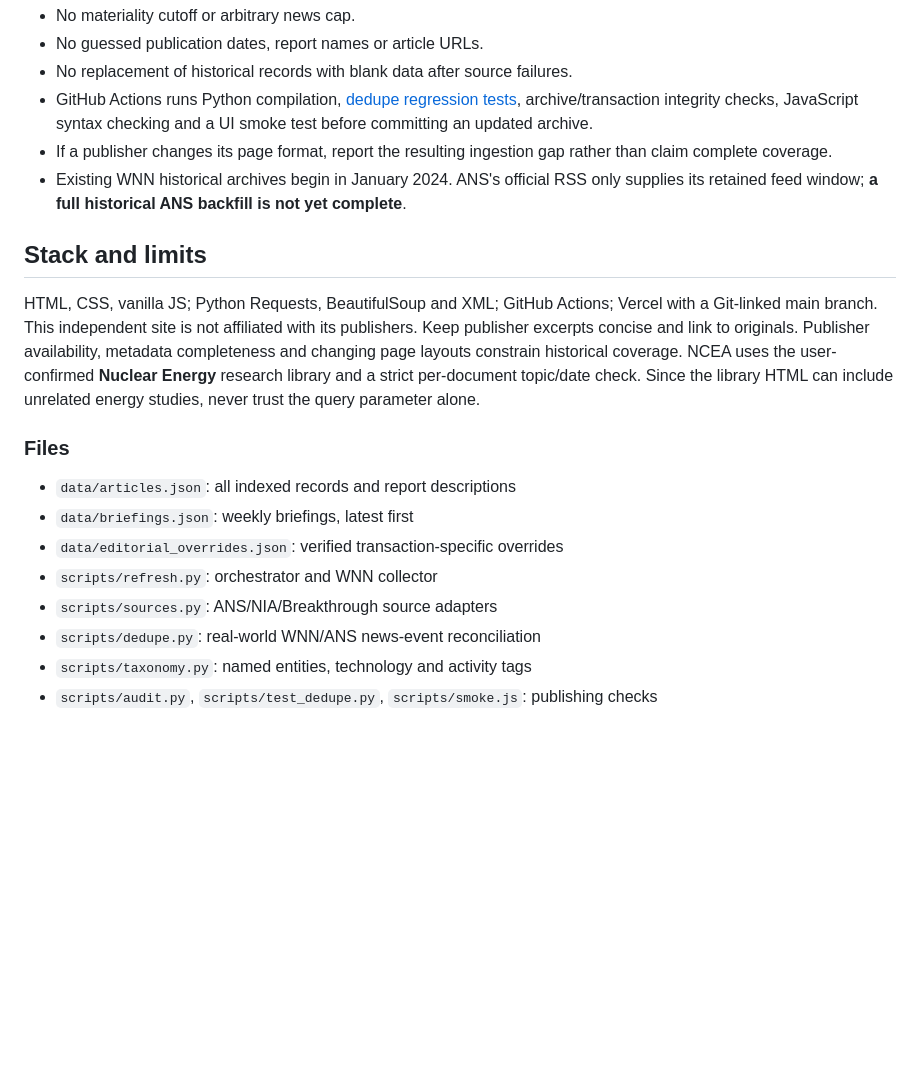
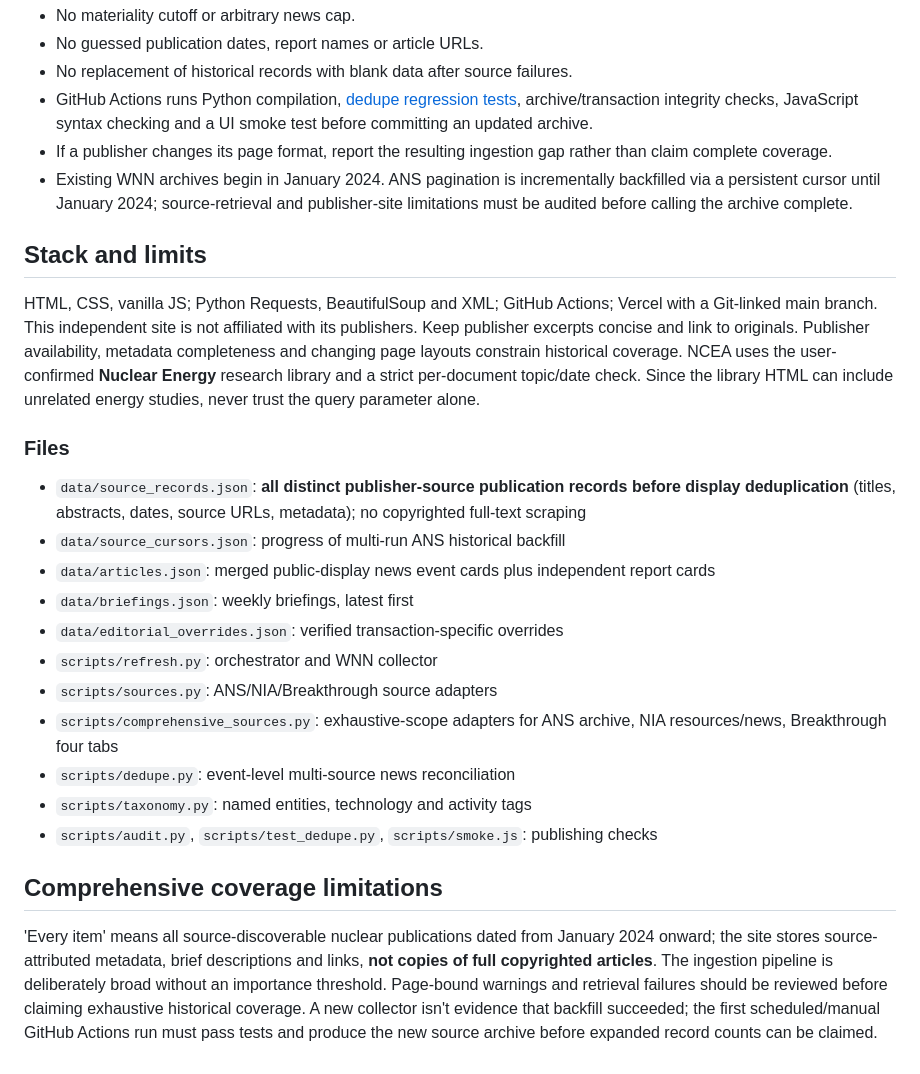
Before and after one commit to shbansal6/world-nuclear-news-digest, a Markdown page: README.md, the part around one of its changes. Rendered like a GitHub page; blank space fills up the shorter version.

Commit message:
Document complete publisher coverage and guard archival data publishing

```diff
--- a/README.md
+++ b/README.md
@@ -48,7 +48,7 @@ Safeguards:
 - No replacement of historical records with blank data after source failures.
 - GitHub Actions runs Python compilation, [dedupe regression tests](scripts/test_dedupe.py), archive/transaction integrity checks, JavaScript syntax checking and a UI smoke test before committing an updated archive.
 - If a publisher changes its page format, report the resulting ingestion gap rather than claim complete coverage.
-- Existing WNN historical archives begin in January 2024. ANS's official RSS only supplies its retained feed window; **a full historical ANS backfill is not yet complete**.
+- Existing WNN archives begin in January 2024. ANS pagination is incrementally backfilled via a persistent cursor until January 2024; source-retrieval and publisher-site limitations must be audited before calling the archive complete.
 
 ## Stack and limits
 
@@ -56,11 +56,18 @@ HTML, CSS, vanilla JS; Python Requests, BeautifulSoup and XML; GitHub Actions; V
 
 ### Files
 
-- `data/articles.json`: all indexed records and report descriptions
+- `data/source_records.json`: **all distinct publisher-source publication records before display deduplication** (titles, abstracts, dates, source URLs, metadata); no copyrighted full-text scraping
+- `data/source_cursors.json`: progress of multi-run ANS historical backfill
+- `data/articles.json`: merged public-display news event cards plus independent report cards
 - `data/briefings.json`: weekly briefings, latest first
 - `data/editorial_overrides.json`: verified transaction-specific overrides
 - `scripts/refresh.py`: orchestrator and WNN collector
 - `scripts/sources.py`: ANS/NIA/Breakthrough source adapters
-- `scripts/dedupe.py`: real-world WNN/ANS news-event reconciliation
+- `scripts/comprehensive_sources.py`: exhaustive-scope adapters for ANS archive, NIA resources/news, Breakthrough four tabs
+- `scripts/dedupe.py`: event-level multi-source news reconciliation
 - `scripts/taxonomy.py`: named entities, technology and activity tags
 - `scripts/audit.py`, `scripts/test_dedupe.py`, `scripts/smoke.js`: publishing checks
+
+## Comprehensive coverage limitations
+
+'Every item' means all source-discoverable nuclear publications dated from January 2024 onward; the site stores source-attributed metadata, brief descriptions and links, **not copies of full copyrighted articles**. The ingestion pipeline is deliberately broad without an importance threshold. Page-bound warnings and retrieval failures should be reviewed before claiming exhaustive historical coverage. A new collector isn't evidence that backfill succeeded; the first scheduled/manual GitHub Actions run must pass tests and produce the new source archive before expanded record counts can be claimed.
```
Also changed, not shown: other parts of README.md (+5 -5 lines).
